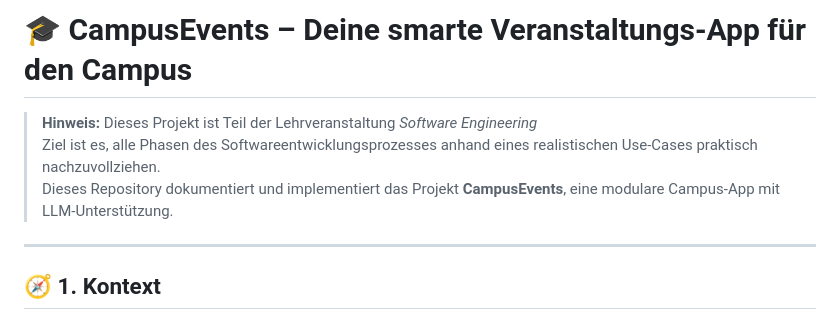
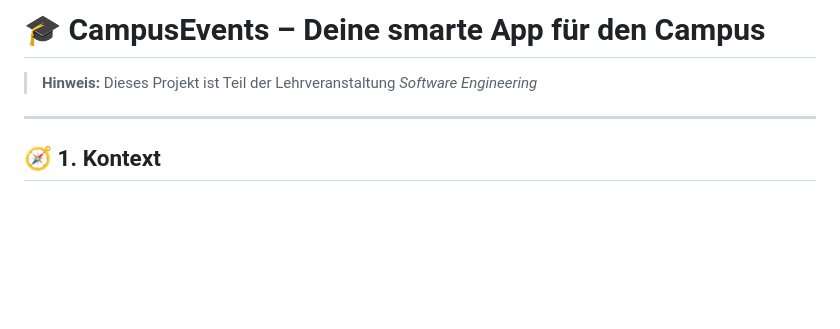
Before and after one commit to MarcelVSHNS/CampusApp, a Markdown page: README.md, the part around the change. Drawn GitHub-style; blank space fills up the shorter version.

Commit message:
Update project title in README.md
Removed 'Veranstaltungs' from the project title in README.

```diff
--- a/README.md
+++ b/README.md
@@ -1,8 +1,6 @@
-# 🎓 CampusEvents – Deine smarte Veranstaltungs-App für den Campus
+# 🎓 CampusEvents – Deine smarte App für den Campus
 
 > **Hinweis:** Dieses Projekt ist Teil der Lehrveranstaltung *Software Engineering*
-> Ziel ist es, alle Phasen des Softwareentwicklungsprozesses anhand eines realistischen Use-Cases praktisch nachzuvollziehen.
-> Dieses Repository dokumentiert und implementiert das Projekt **CampusEvents**, eine modulare Campus-App mit LLM-Unterstützung.
 
 ---
 
```
